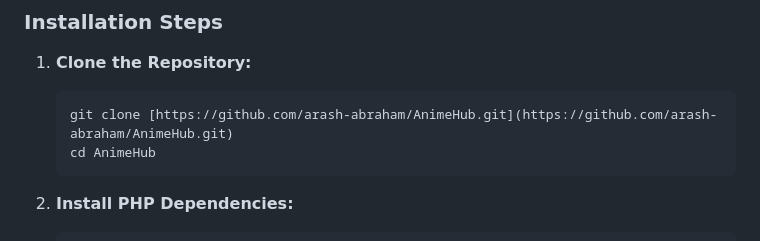
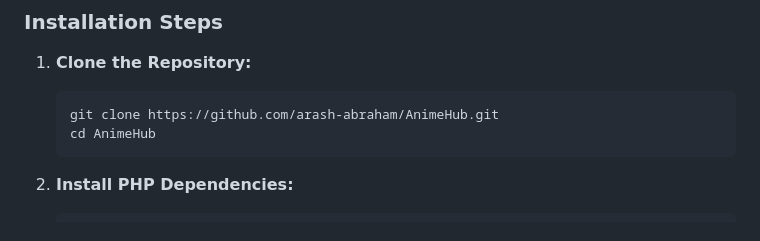
Before and after one commit to Arash-abraham/AnimeHub, a Markdown page: README.md, the part around the change. Rendered like a GitHub page.

````diff
--- a/README.md
+++ b/README.md
@@ -42,7 +42,7 @@ Before you begin, ensure you have the following installed on your system:
 
 1.  **Clone the Repository:**
     ```bash
-    git clone [https://github.com/arash-abraham/AnimeHub.git](https://github.com/arash-abraham/AnimeHub.git)
+    git clone https://github.com/arash-abraham/AnimeHub.git
     cd AnimeHub
     ```
 
````
